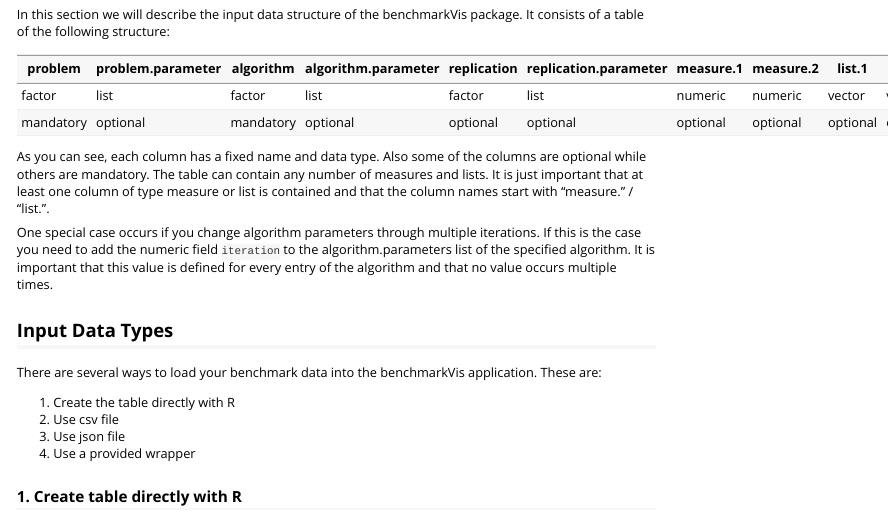
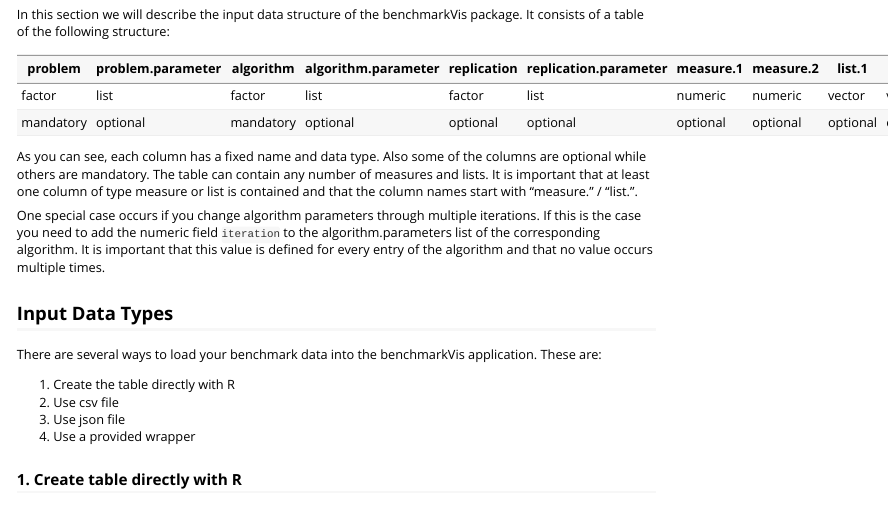
Before and after one commit to collinleiber/benchmarkVis, an R Markdown document (vignettes/benchmarkVis.Rmd): the page in a window 1100 px wide, from 770 px down. Rendered offline with R 4.5, knitr and Pandoc, with nearby package versions; code that draws random numbers runs with fixed seeds of ours; some code elsewhere in the file could not run offline; long lines of code are wrapped.

Commit message:
Update readme

```diff
--- a/vignettes/benchmarkVis.Rmd
+++ b/vignettes/benchmarkVis.Rmd
@@ -43,9 +43,9 @@
 | mandatory | optional | mandatory | optional | optional | optional | optional | optional | optional | optional |
 
 As you can see, each column has a fixed name and data type. Also some of the columns are optional while others are mandatory.
-The table can contain any number of measures and lists. It is just important that at least one column of type measure or list is contained and that the column names start with "measure." / "list.".
+The table can contain any number of measures and lists. It is important that at least one column of type measure or list is contained and that the column names start with "measure." / "list.".
 
-One special case occurs if you change algorithm parameters through multiple iterations. If this is the case you need to add the numeric field `iteration` to the algorithm.parameters list of the specified algorithm. It is important that this value is defined for every entry of the algorithm and that no value occurs multiple times.
+One special case occurs if you change algorithm parameters through multiple iterations. If this is the case you need to add the numeric field `iteration` to the algorithm.parameters list of the corresponding algorithm. It is important that this value is defined for every entry of the algorithm and that no value occurs multiple times.
 
 ## Input Data Types
 
```
Also changed, not shown: README.md.
